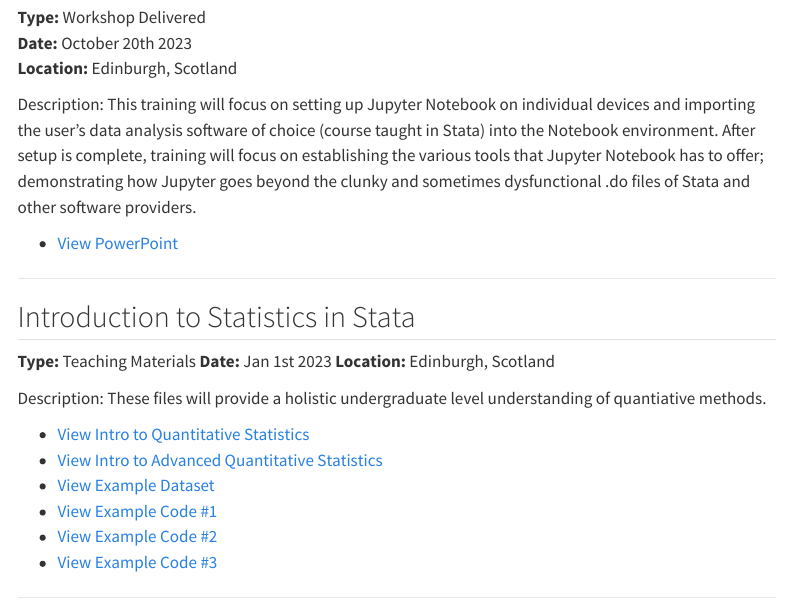
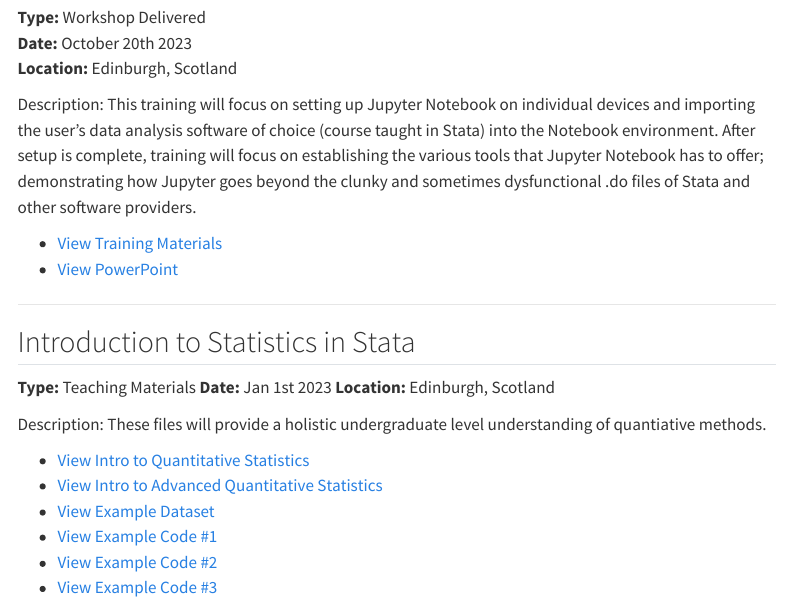
Before and after one commit to Scott0atley/Scott0atley, a Quarto document (training/index.qmd): the page in a window 1100 px wide, from 800 px down. Rendered offline with R 4.5, knitr and Pandoc in place of Quarto, with nearby package versions; menus at the side of the page are left out.

Commit message:
Update index.qmd

```diff
--- a/training/index.qmd
+++ b/training/index.qmd
@@ -42,6 +42,7 @@
 
 Description: This training will focus on setting up Jupyter Notebook on individual devices and importing the user’s data analysis software of choice (course taught in Stata) into the Notebook environment. After setup is complete, training will focus on establishing the various tools that Jupyter Notebook has to offer; demonstrating how Jupyter goes beyond the clunky and sometimes dysfunctional .do files of Stata and other software providers.
 
+- [View Training Materials](shinytrainingblog.pdf){target="_blank"}
 - [View PowerPoint](Jupyter.pptx){target="_blank"}
 
 ---
```
